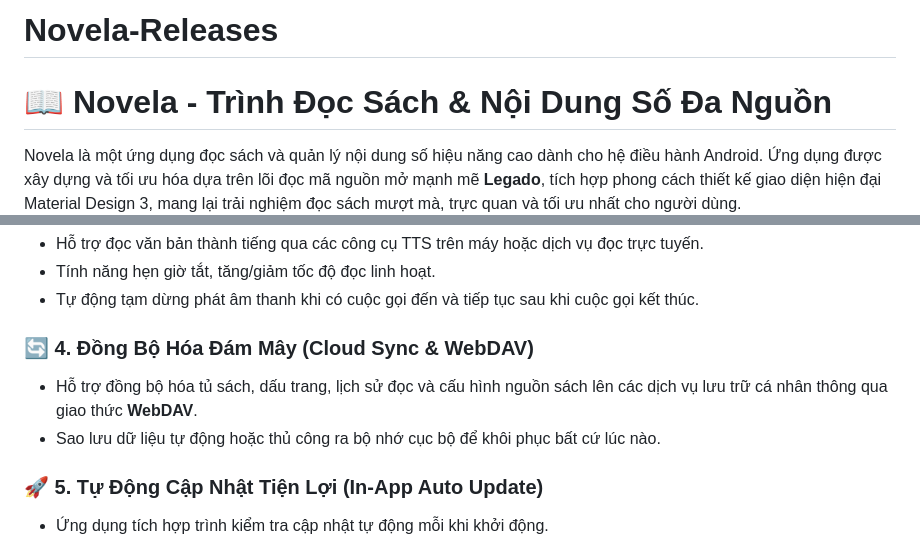
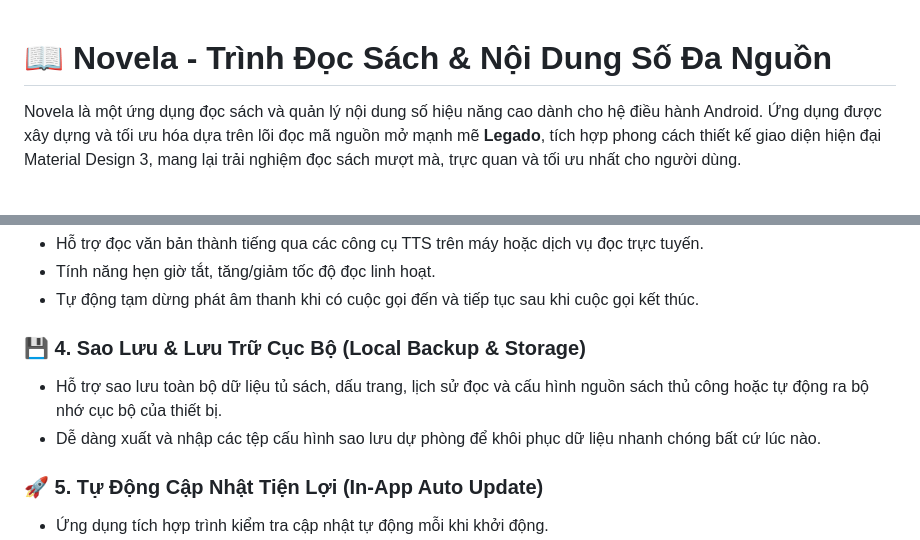
Before and after one commit to hongtrantiende/Novela-Releases, a Markdown page: README.md, 2 parts joined by grey strips. Drawn GitHub-style; blank space fills up the shorter version.

Commit message:
Add README introduction

```diff
--- a/README.md
+++ b/README.md
@@ -1,4 +1,3 @@
-# Novela-Releases
 # 📖 Novela - Trình Đọc Sách & Nội Dung Số Đa Nguồn
 
 Novela là một ứng dụng đọc sách và quản lý nội dung số hiệu năng cao dành cho hệ điều hành Android. Ứng dụng được xây dựng và tối ưu hóa dựa trên lõi đọc mã nguồn mở mạnh mẽ **Legado**, tích hợp phong cách thiết kế giao diện hiện đại Material Design 3, mang lại trải nghiệm đọc sách mượt mà, trực quan và tối ưu nhất cho người dùng.
@@ -24,9 +23,9 @@ Novela là một ứng dụng đọc sách và quản lý nội dung số hiệu
 * Tính năng hẹn giờ tắt, tăng/giảm tốc độ đọc linh hoạt.
 * Tự động tạm dừng phát âm thanh khi có cuộc gọi đến và tiếp tục sau khi cuộc gọi kết thúc.
 
-### 🔄 4. Đồng Bộ Hóa Đám Mây (Cloud Sync & WebDAV)
-* Hỗ trợ đồng bộ hóa tủ sách, dấu trang, lịch sử đọc và cấu hình nguồn sách lên các dịch vụ lưu trữ cá nhân thông qua giao thức **WebDAV**.
-* Sao lưu dữ liệu tự động hoặc thủ công ra bộ nhớ cục bộ để khôi phục bất cứ lúc nào.
+### 💾 4. Sao Lưu & Lưu Trữ Cục Bộ (Local Backup & Storage)
+* Hỗ trợ sao lưu toàn bộ dữ liệu tủ sách, dấu trang, lịch sử đọc và cấu hình nguồn sách thủ công hoặc tự động ra bộ nhớ cục bộ của thiết bị.
+* Dễ dàng xuất và nhập các tệp cấu hình sao lưu dự phòng để khôi phục dữ liệu nhanh chóng bất cứ lúc nào.
 
 ### 🚀 5. Tự Động Cập Nhật Tiện Lợi (In-App Auto Update)
 * Ứng dụng tích hợp trình kiểm tra cập nhật tự động mỗi khi khởi động.
```
